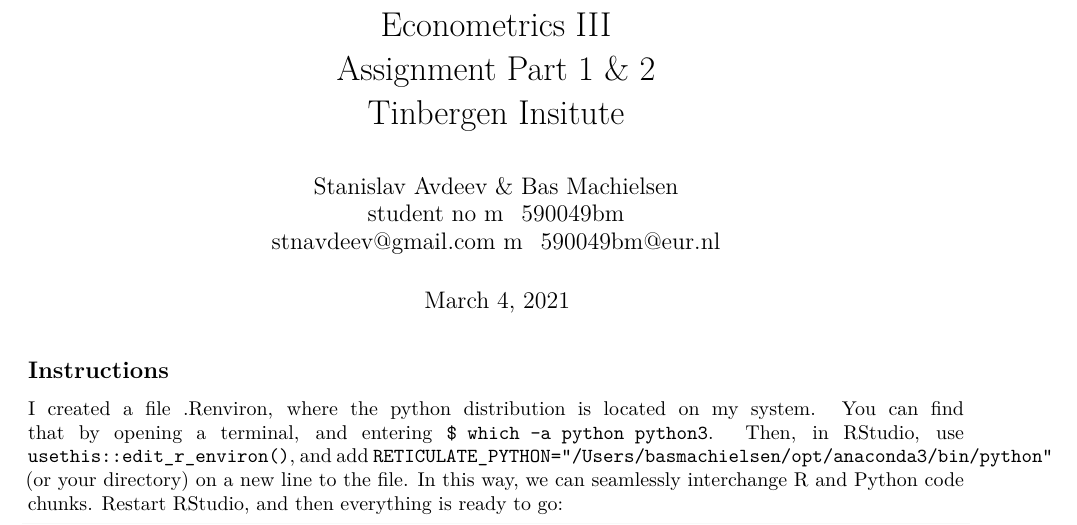
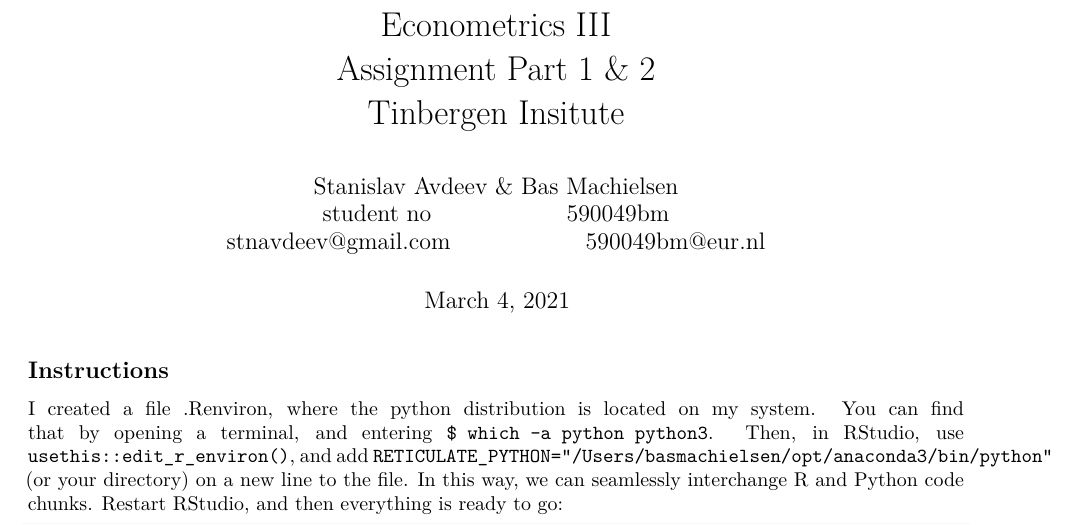
Before and after one commit to basm92/econometrics_iii, an R Markdown document (assignment_1/assignment_1.Rmd): part of page 1 of 3, cut so that both start at the same text. Rendered offline with R 4.5, knitr and Pandoc, then LaTeX, with nearby package versions; some code elsewhere in the file could not run offline.

Commit message:
Automatic commit

```diff
--- a/assignment_1/assignment_1.Rmd
+++ b/assignment_1/assignment_1.Rmd
@@ -5,8 +5,8 @@ title: |
   | Tinbergen Insitute
 author: |
   | Stanislav Avdeev & Bas Machielsen
-  | student no \hspace{5m} 590049bm
-  | stnavdeev@gmail.com \hspace{5m} 590049bm@eur.nl
+  | student no \hspace{5em} 590049bm
+  | stnavdeev@gmail.com \hspace{5em} 590049bm@eur.nl
 date: \today
 output:
   pdf_document:
```
Also changed, not shown: assignment_1/assignment_1.pdf (deleted), assignment_1/assignment_1.tex (added), assignment_1/assignment_1_files/figure-latex/pressure-1.pdf, 1 other file.
